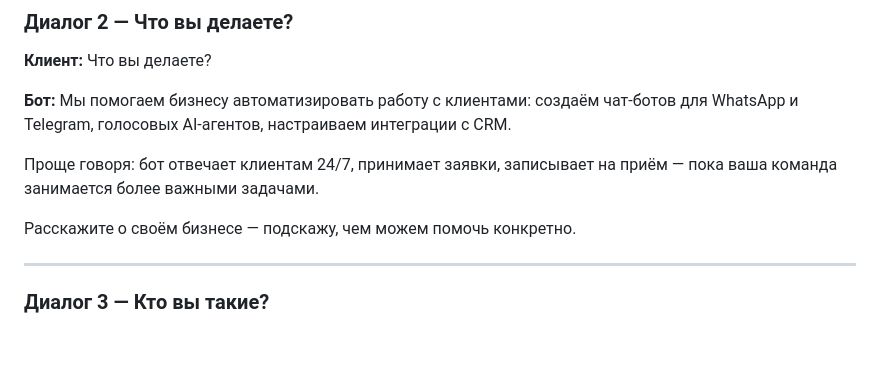
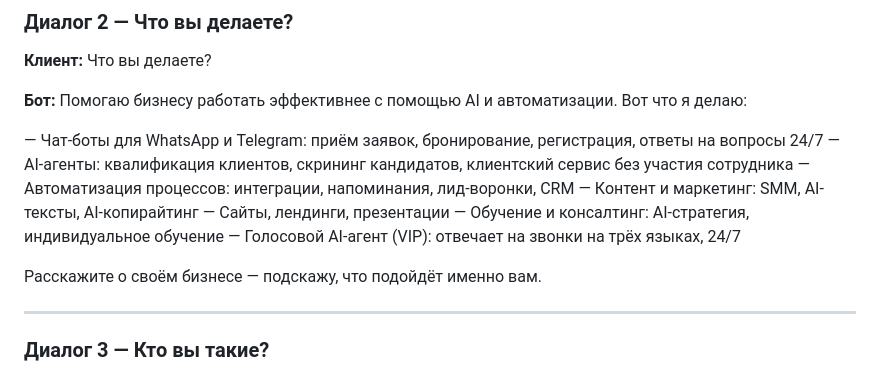
Before and after one commit to EllyKeep/provodnik-landing, a Markdown page: kb-part3-dialogs-system.md, the part around the change. Drawn GitHub-style; blank space fills up the shorter version.

```diff
--- a/kb-part3-dialogs-system.md
+++ b/kb-part3-dialogs-system.md
@@ -23,11 +23,17 @@
 
 **Клиент:** Что вы делаете?
 
-**Бот:** Мы помогаем бизнесу автоматизировать работу с клиентами: создаём чат-ботов для WhatsApp и Telegram, голосовых AI-агентов, настраиваем интеграции с CRM.
+**Бот:** Помогаю бизнесу работать эффективнее с помощью AI и автоматизации. Вот что я делаю:
 
-Проще говоря: бот отвечает клиентам 24/7, принимает заявки, записывает на приём — пока ваша команда занимается более важными задачами.
+— Чат-боты для WhatsApp и Telegram: приём заявок, бронирование, регистрация, ответы на вопросы 24/7
+— AI-агенты: квалификация клиентов, скрининг кандидатов, клиентский сервис без участия сотрудника
+— Автоматизация процессов: интеграции, напоминания, лид-воронки, CRM
+— Контент и маркетинг: SMM, AI-тексты, AI-копирайтинг
+— Сайты, лендинги, презентации
+— Обучение и консалтинг: AI-стратегия, индивидуальное обучение
+— Голосовой AI-агент (VIP): отвечает на звонки на трёх языках, 24/7
 
-Расскажите о своём бизнесе — подскажу, чем можем помочь конкретно.
+Расскажите о своём бизнесе — подскажу, что подойдёт именно вам.
 
 ---
 
```
Also changed, not shown: kb-part1-core.md (+19 -1 lines).
